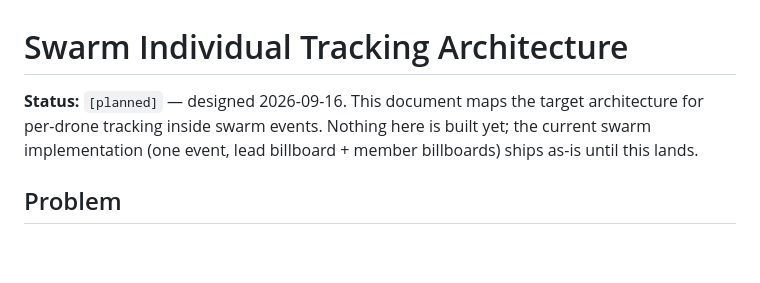
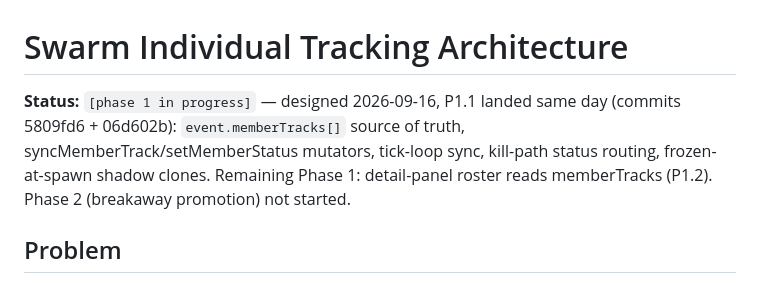
Before and after one commit to Luckyluc321/ISR-Systems-c2-platform, a Markdown page: docs/swarm-individual-tracking-architecture.md, the part around the change. Drawn GitHub-style; blank space fills up the shorter version.

Commit message:
docs: changelog entries for gap-fix pass, swarm P1.1, Geran-3 + impact; swarm arch status to phase-1-in-progress

```diff
--- a/docs/swarm-individual-tracking-architecture.md
+++ b/docs/swarm-individual-tracking-architecture.md
@@ -1,6 +1,6 @@
 # Swarm Individual Tracking Architecture
 
-**Status:** `[planned]` — designed 2026-09-16. This document maps the target architecture for per-drone tracking inside swarm events. Nothing here is built yet; the current swarm implementation (one event, lead billboard + member billboards) ships as-is until this lands.
+**Status:** `[phase 1 in progress]` — designed 2026-09-16, P1.1 landed same day (commits 5809fd6 + 06d602b): `event.memberTracks[]` source of truth, syncMemberTrack/setMemberStatus mutators, tick-loop sync, kill-path status routing, frozen-at-spawn shadow clones. Remaining Phase 1: detail-panel roster reads memberTracks (P1.2). Phase 2 (breakaway promotion) not started.
 
 ## Problem
 
```
Also changed, not shown: docs/cross-agency-flows.md (+3 -0 lines).
